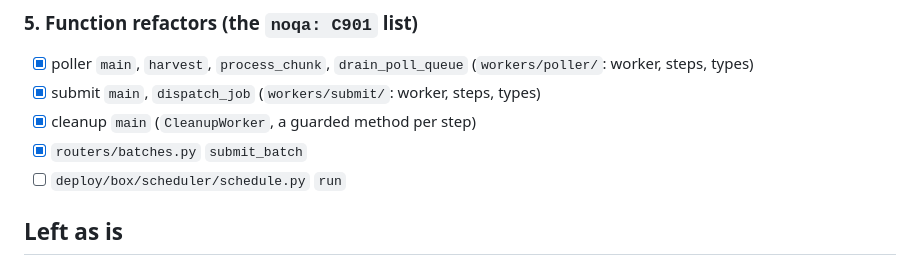
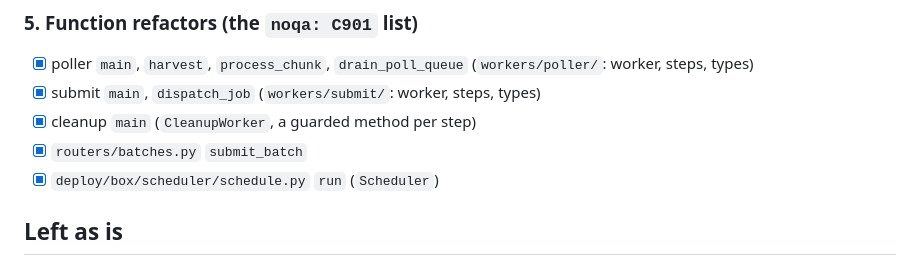
Before and after one commit to moravianlibrary/tuzka-as-a-service, a Markdown page: docs/typing.md, the part around the change. Drawn GitHub-style.

Commit message:
docs(typing): step 5 done

```diff
--- a/docs/typing.md
+++ b/docs/typing.md
@@ -112,7 +112,7 @@ three. `app/core/` goes away: its schemas move to `schemas/api/`, `admin_ops.py`
 - [x] submit `main`, `dispatch_job` (`workers/submit/`: worker, steps, types)
 - [x] cleanup `main` (`CleanupWorker`, a guarded method per step)
 - [x] `routers/batches.py` `submit_batch`
-- [ ] `deploy/box/scheduler/schedule.py` `run`
+- [x] `deploy/box/scheduler/schedule.py` `run` (`Scheduler`)
 
 ## Left as is
 
```
